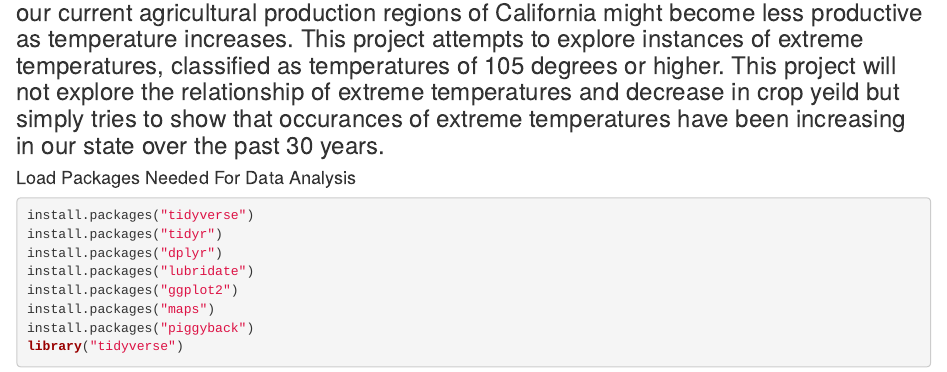
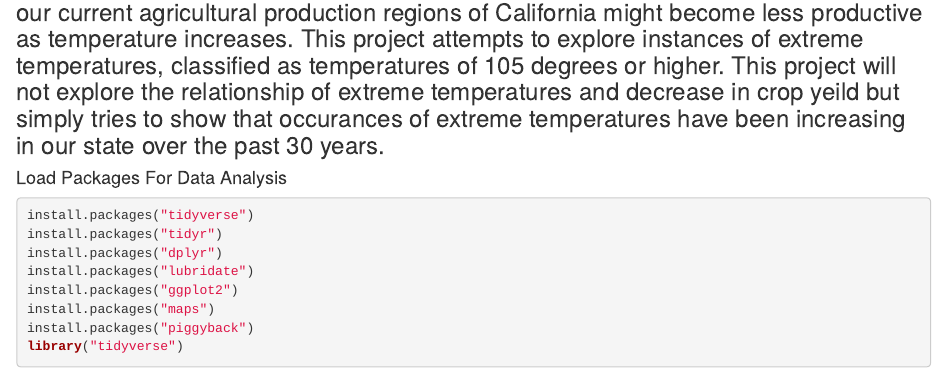
Before and after one commit to ChaunceyQuam/ca-temperatures, an R Markdown document (Final Project Submission.Rmd): the page in a window 1100 px wide, from 290 px down. Rendered offline with R 4.5, knitr and Pandoc, with nearby package versions; some code elsewhere in the file could not run offline.

````diff
--- a/Final Project Submission.Rmd
+++ b/Final Project Submission.Rmd
@@ -12,7 +12,7 @@
 ### In this project I will be examining daily temperature observations for selected counties in California during the past 30 years, from 1989-2018. These counties were selected because they are all major agricultural producing counties in California. Extreme temperature can have a drastic effect on crop yield. As climate in California changes our current agricultural production regions of California might become less productive as temperature increases. This project attempts to explore instances of extreme temperatures, classified as temperatures of 105 degrees or higher. This project will not explore the relationship of extreme temperatures and decrease in crop yeild but simply tries to show that occurances of extreme temperatures have been increasing in our state over the past 30 years.
 
 
-#### Load Packages Needed For Data Analysis
+#### Load Packages For Data Analysis
 ```{r load packages}
 install.packages("tidyverse")
 install.packages("tidyr")
````
